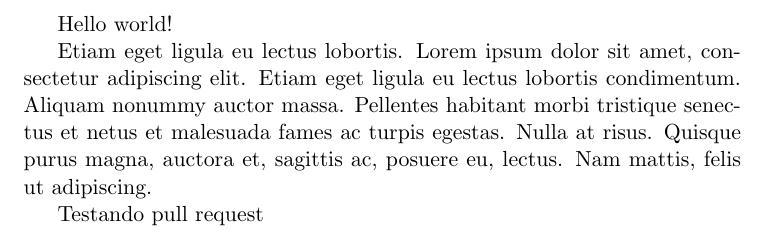
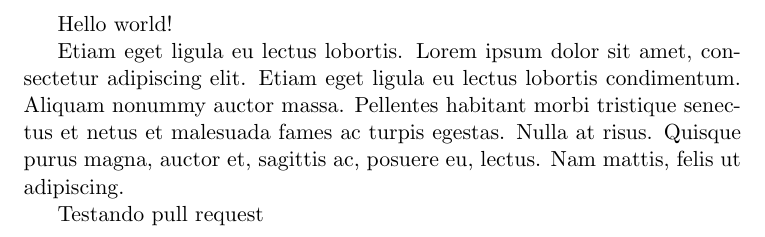
Before and after one commit to oushiro/teste_pullGit_texFiles, a LaTeX document (teste_pullGitHub.tex): part of the page, cut so that both start at the same text. Compiled offline with pdfLaTeX.

Commit message:
Mudanças requeridas

```diff
--- a/teste_pullGitHub.tex
+++ b/teste_pullGitHub.tex
@@ -7,7 +7,7 @@
 Hello world!
 
 
-Etiam eget ligula eu lectus lobortis. Lorem ipsum dolor sit amet, consectetur adipiscing elit. Etiam eget ligula eu lectus lobortis condimentum. Aliquam nonummy auctor massa. Pellentes habitant morbi tristique senectus et netus et malesuada fames ac turpis egestas. Nulla at risus. Quisque purus magna, auctora et, sagittis ac, posuere eu, lectus. Nam mattis, felis ut adipiscing.
+Etiam eget ligula eu lectus lobortis. Lorem ipsum dolor sit amet, consectetur adipiscing elit. Etiam eget ligula eu lectus lobortis condimentum. Aliquam nonummy auctor massa. Pellentes habitant morbi tristique senectus et netus et malesuada fames ac turpis egestas. Nulla at risus. Quisque purus magna, auctor et, sagittis ac, posuere eu, lectus. Nam mattis, felis ut adipiscing.
 
 Testando pull request
 
```
